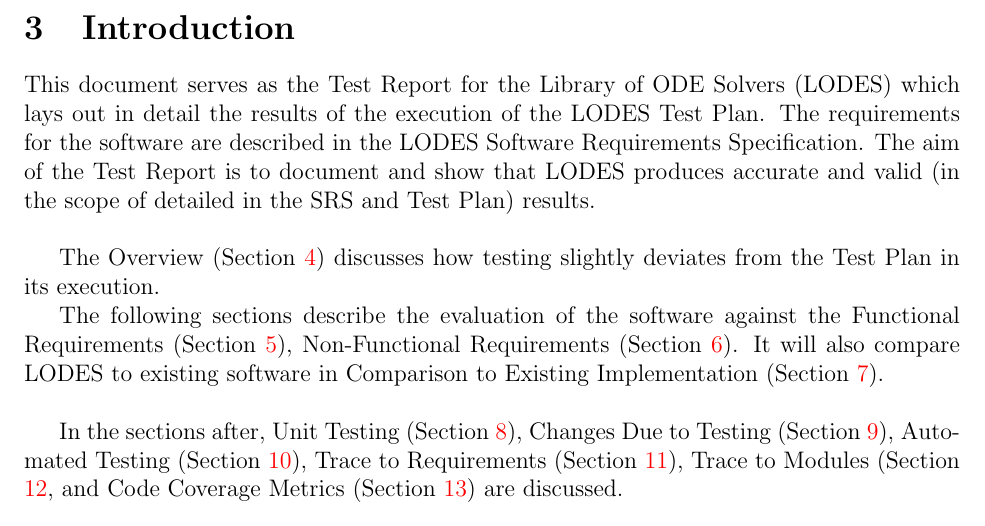
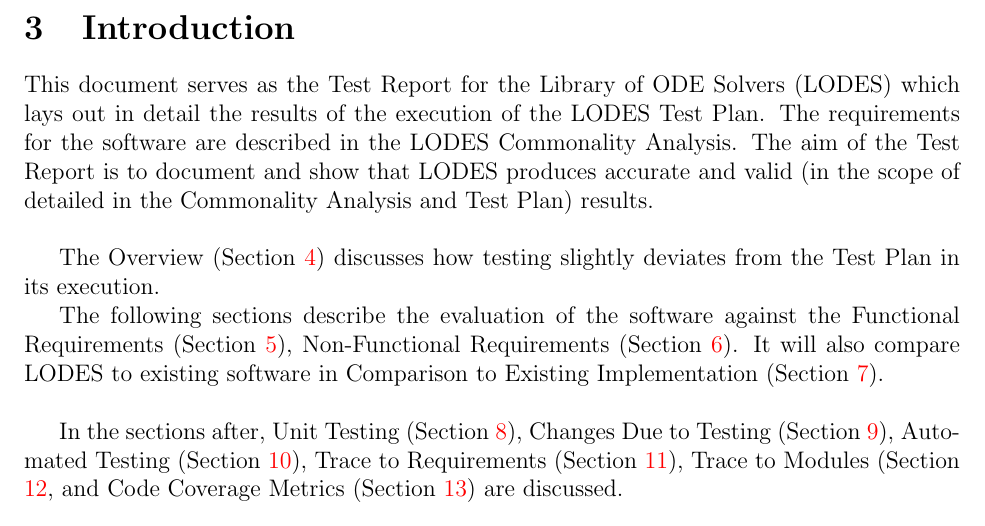
Before and after one commit to aoananp/cas741, a LaTeX document (Doc/TestReport/TestReport.tex): part of page 7 of 60, cut so that both start at the same text. Compiled offline with pdfLaTeX.

Commit message:
Fixed references to CA.

```diff
--- a/Doc/TestReport/TestReport.tex
+++ b/Doc/TestReport/TestReport.tex
@@ -124,9 +124,9 @@ $y$ & \text{-} & $1$ x $\mathbb{R}^k$ & The array containing all intermediate $y
 
 This document serves as the Test Report for the \famdesc{} (\famname{}) which
 lays out in detail the results of the execution of the \famname{} Test Plan.
-The requirements for the software are described in the \famname{} Software
-Requirements Specification. The aim of the Test Report is to document and show that
-\famname{} produces accurate and valid (in the scope of detailed in the SRS and Test Plan) results.\\
+The requirements for the software are described in the \famname{} Commonality Analysis.
+The aim of the Test Report is to document and show that
+\famname{} produces accurate and valid (in the scope of detailed in the Commonality Analysis and Test Plan) results.\\
 
 The Overview (Section \ref{sec_overview}) discusses how testing
 slightly deviates from the Test Plan in its execution.
```
Also changed, not shown: Doc/TestReport/TestReport.pdf.
